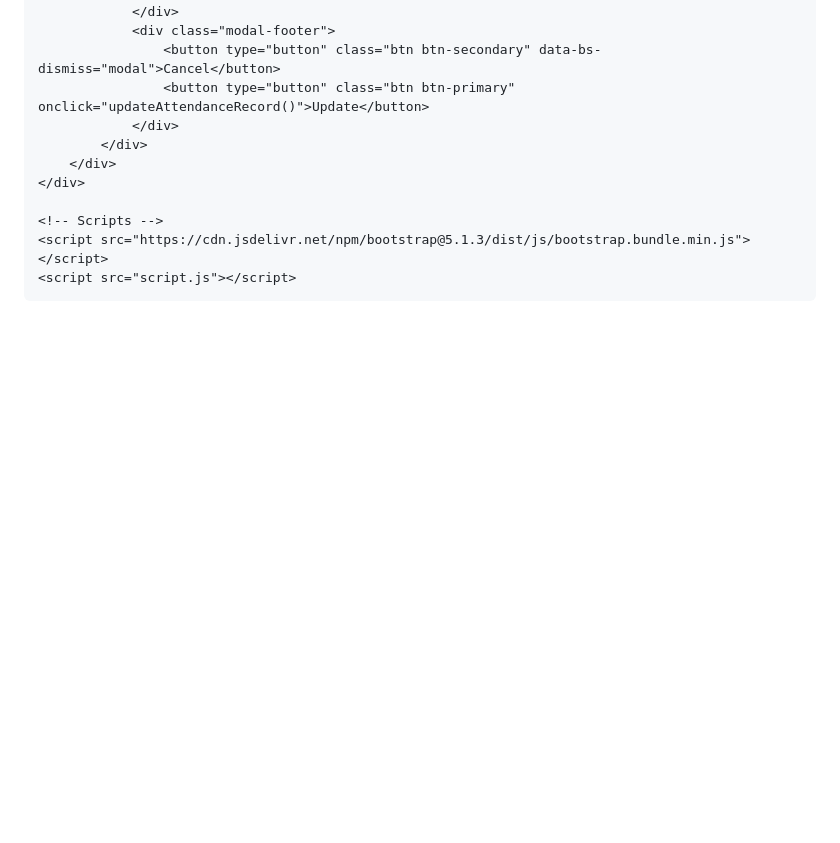
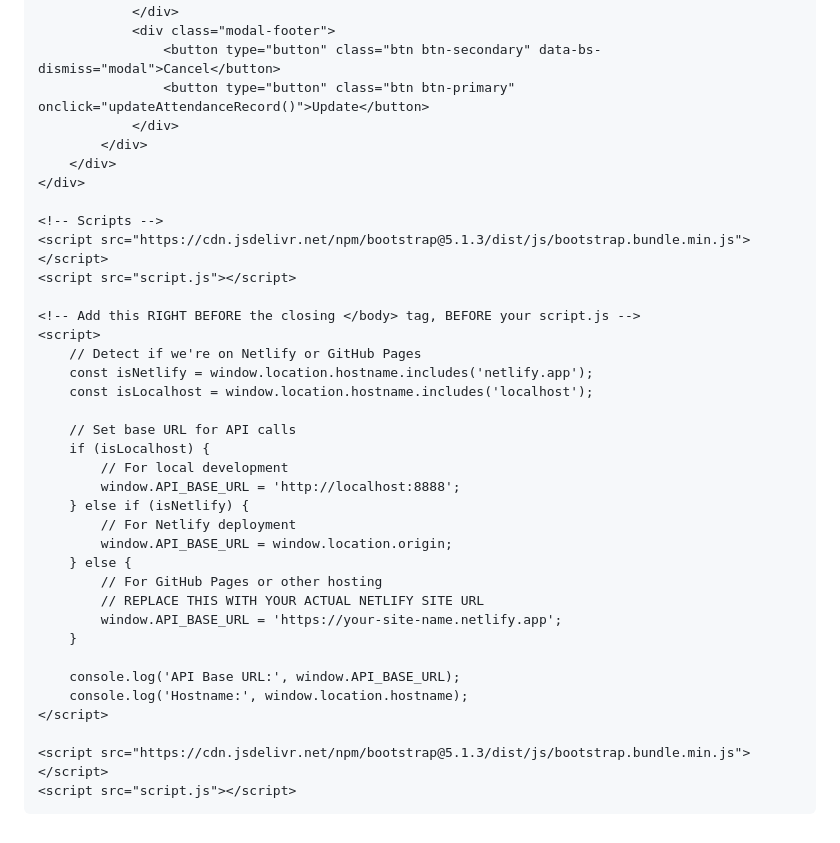
Before and after one commit to robincoltfengd578/monitoring-system, a Markdown page: index.md, the part around the change. Drawn GitHub-style; blank space fills up the shorter version.

```diff
--- a/index.md
+++ b/index.md
@@ -457,5 +457,32 @@ title: Machine & Equipment Daily Monitoring
     <!-- Scripts -->
     <script src="https://cdn.jsdelivr.net/npm/bootstrap@5.1.3/dist/js/bootstrap.bundle.min.js"></script>
     <script src="script.js"></script>
+
+    <!-- Add this RIGHT BEFORE the closing </body> tag, BEFORE your script.js -->
+    <script>
+        // Detect if we're on Netlify or GitHub Pages
+        const isNetlify = window.location.hostname.includes('netlify.app');
+        const isLocalhost = window.location.hostname.includes('localhost');
+
+        // Set base URL for API calls
+        if (isLocalhost) {
+            // For local development
+            window.API_BASE_URL = 'http://localhost:8888';
+        } else if (isNetlify) {
+            // For Netlify deployment
+            window.API_BASE_URL = window.location.origin;
+        } else {
+            // For GitHub Pages or other hosting
+            // REPLACE THIS WITH YOUR ACTUAL NETLIFY SITE URL
+            window.API_BASE_URL = 'https://your-site-name.netlify.app';
+        }
+
+        console.log('API Base URL:', window.API_BASE_URL);
+        console.log('Hostname:', window.location.hostname);
+    </script>
+
+    <script src="https://cdn.jsdelivr.net/npm/bootstrap@5.1.3/dist/js/bootstrap.bundle.min.js"></script>
+    <script src="script.js"></script>
+
 </body>
 </html>
```
